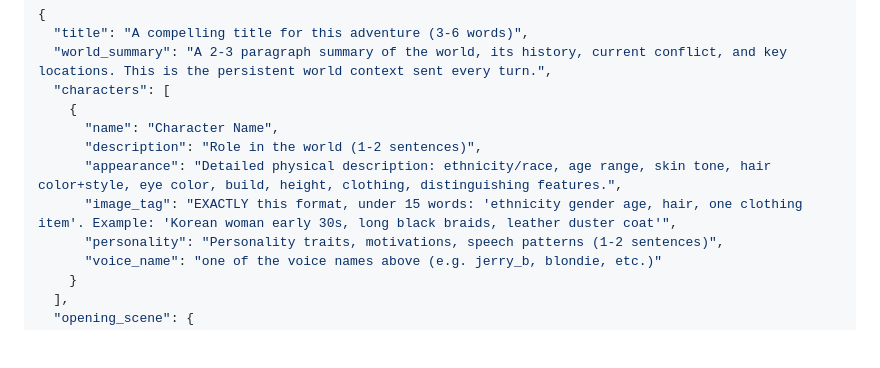
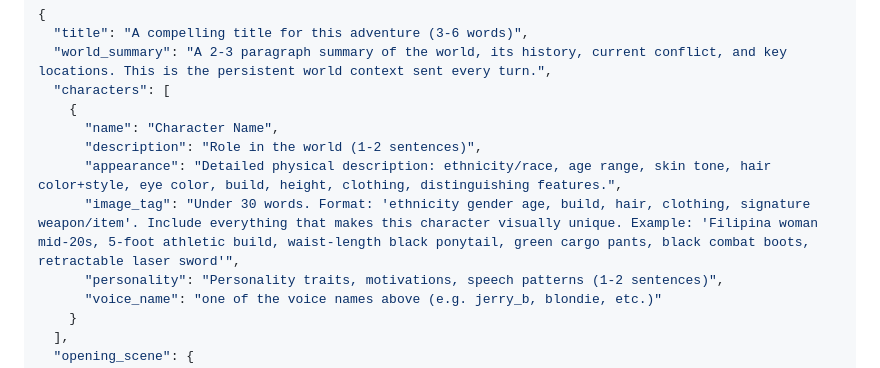
Before and after one commit to Slang000001/RPG, a Markdown page: prompts/world_seed.md, the part around the change. GitHub-like rendering; blank space fills up the shorter version.

Commit message:
Expand image_tag to 30 words — include build, clothing, signature items
15 words was too compressed, losing key visual identifiers like
weapons, build, and boots. 30 words captures enough for consistent
rendering while staying under DALL-E/Flux prompt budgets.

Co-Authored-By: Claude Opus 4.6 (1M context) <noreply@anthropic.com>

```diff
--- a/prompts/world_seed.md
+++ b/prompts/world_seed.md
@@ -28,7 +28,7 @@ Respond with ONLY valid JSON matching this exact structure:
       "name": "Character Name",
       "description": "Role in the world (1-2 sentences)",
       "appearance": "Detailed physical description: ethnicity/race, age range, skin tone, hair color+style, eye color, build, height, clothing, distinguishing features.",
-      "image_tag": "EXACTLY this format, under 15 words: 'ethnicity gender age, hair, one clothing item'. Example: 'Korean woman early 30s, long black braids, leather duster coat'",
+      "image_tag": "Under 30 words. Format: 'ethnicity gender age, build, hair, clothing, signature weapon/item'. Include everything that makes this character visually unique. Example: 'Filipina woman mid-20s, 5-foot athletic build, waist-length black ponytail, green cargo pants, black combat boots, retractable laser sword'",
       "personality": "Personality traits, motivations, speech patterns (1-2 sentences)",
       "voice_name": "one of the voice names above (e.g. jerry_b, blondie, etc.)"
     }
```
